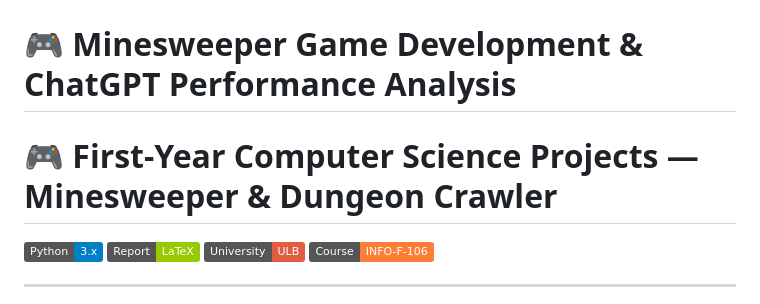
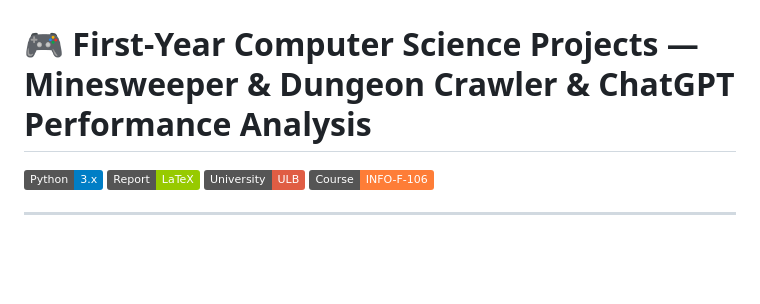
Before and after one commit to jmatin/First-Year-Project-Minesweeper-Game-Development-and-Comparative-ChatGPT-Study, a Markdown page: README.md, the part around the change. Rendered like a GitHub page; badges without logos; blank space fills up the shorter version.

Commit message:
Update project title in README.md

```diff
--- a/README.md
+++ b/README.md
@@ -1,6 +1,5 @@
 # First-Year-Project-Minesweeper-Game-Development-and-Comparative-ChatGPT-Study
-# 🎮 Minesweeper Game Development & ChatGPT Performance Analysis
-# 🎮 First-Year Computer Science Projects — Minesweeper & Dungeon Crawler
+# 🎮 First-Year Computer Science Projects — Minesweeper & Dungeon Crawler  & ChatGPT Performance Analysis
 
 [![Python](https://img.shields.io/badge/Python-3.x-blue.svg)](https://www.python.org/)
 [![LaTeX](https://img.shields.io/badge/Report-LaTeX-green.svg)](https://www.latex-project.org/)
```
